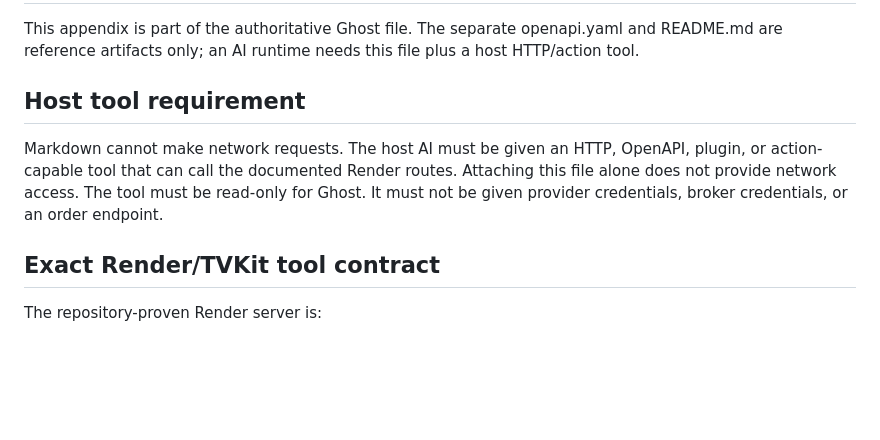
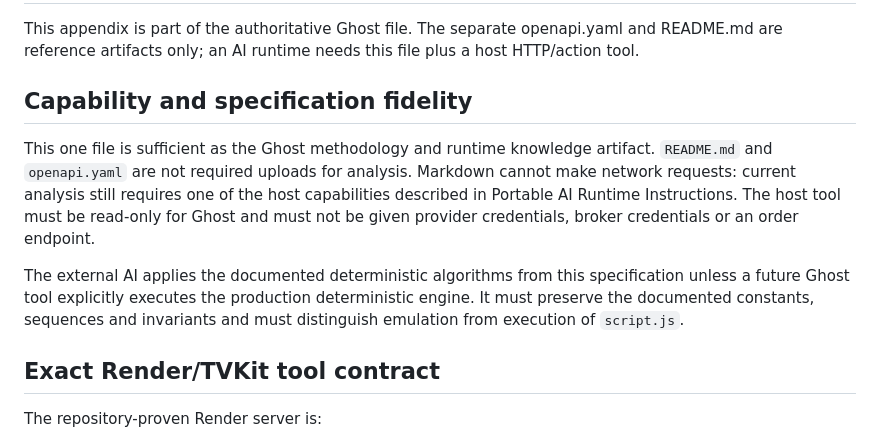
Before and after one commit to yaanu06/ict-telegram-bot, a Markdown page: ghost/ICT_GHOST.md, the part around one of its changes. Drawn GitHub-style; blank space fills up the shorter version.

Commit message:
Make ICT Ghost portable across AI hosts

```diff
--- a/ghost/ICT_GHOST.md
+++ b/ghost/ICT_GHOST.md
@@ -230,9 +286,11 @@ The current implementation records entry distance/ATR and reachability. Its gene
 
 This appendix is part of the authoritative Ghost file. The separate openapi.yaml and README.md are reference artifacts only; an AI runtime needs this file plus a host HTTP/action tool.
 
-## Host tool requirement
+## Capability and specification fidelity
 
-Markdown cannot make network requests. The host AI must be given an HTTP, OpenAPI, plugin, or action-capable tool that can call the documented Render routes. Attaching this file alone does not provide network access. The tool must be read-only for Ghost. It must not be given provider credentials, broker credentials, or an order endpoint.
+This one file is sufficient as the Ghost methodology and runtime knowledge artifact. `README.md` and `openapi.yaml` are not required uploads for analysis. Markdown cannot make network requests: current analysis still requires one of the host capabilities described in Portable AI Runtime Instructions. The host tool must be read-only for Ghost and must not be given provider credentials, broker credentials or an order endpoint.
+
+The external AI applies the documented deterministic algorithms from this specification unless a future Ghost tool explicitly executes the production deterministic engine. It must preserve the documented constants, sequences and invariants and must distinguish emulation from execution of `script.js`.
 
 ## Exact Render/TVKit tool contract
 
```
Also changed, not shown: other parts of ghost/ICT_GHOST.md (+56 -0 lines).
